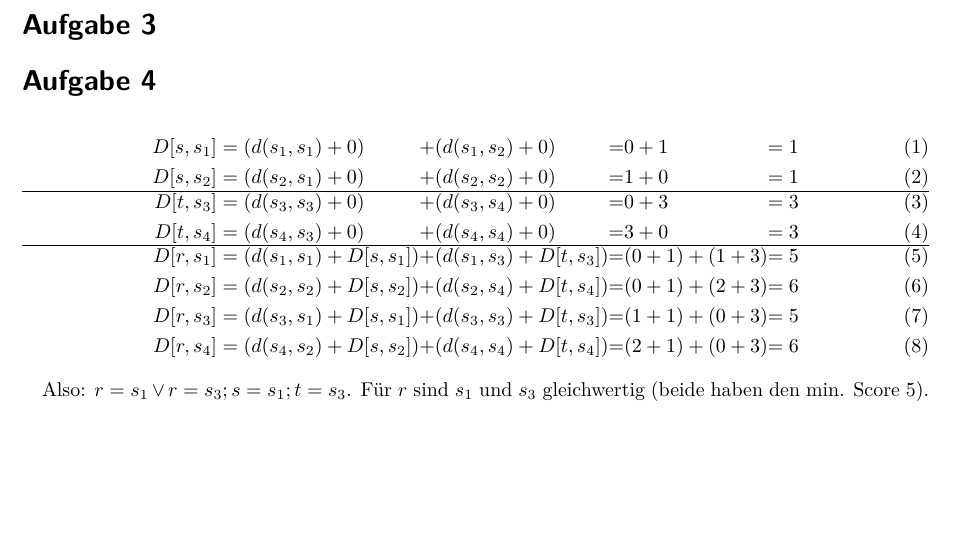
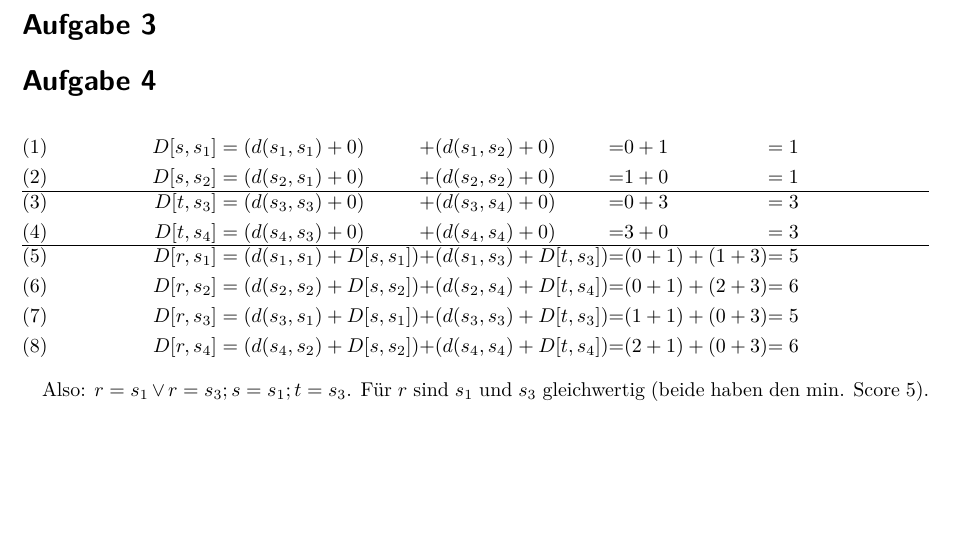
Before and after one commit to ulikoehler/Algo2, a LaTeX document (6/6.tex): part of page 3 of 3, cut so that both start at the same text. Compiled offline with pdfLaTeX.

Commit message:
Layout fixes

```diff
--- a/6/6.tex
+++ b/6/6.tex
@@ -1,4 +1,4 @@
-\documentclass[a4paper,10pt,oneside,reqno]{scrartcl}
+\documentclass[a4paper,10pt,oneside,leqno]{scrartcl}
 \usepackage[utf8]{inputenc}
 \usepackage{listingsutf8}
 \usepackage[pdftex]{graphicx}
```
